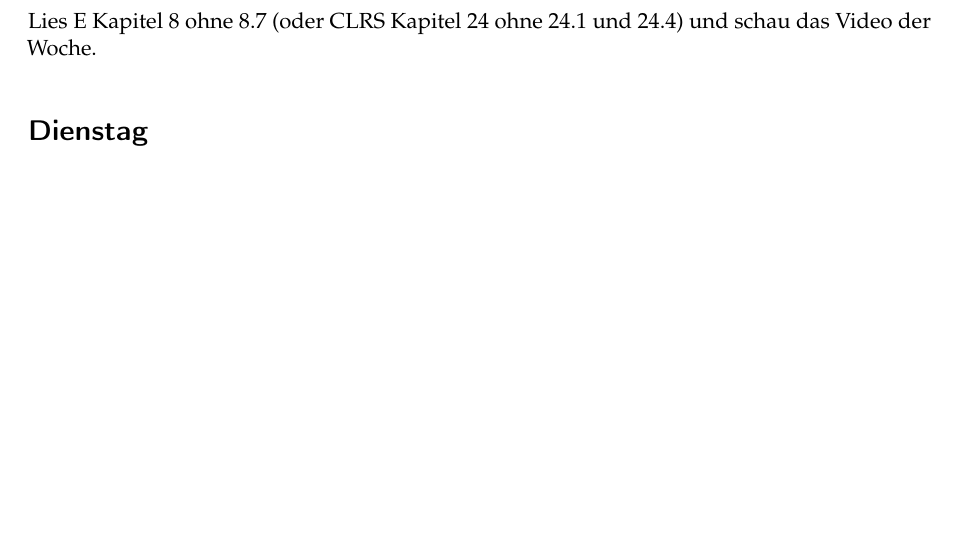
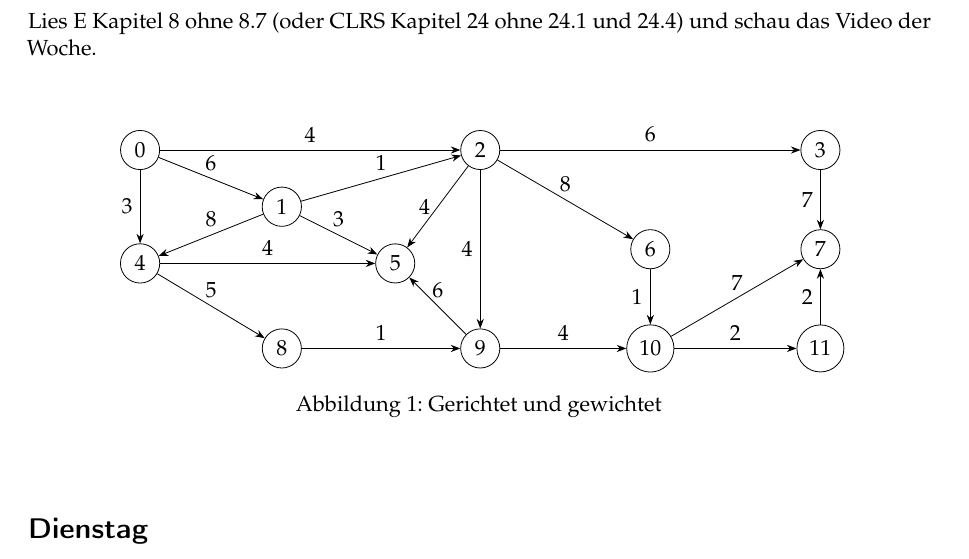
Before and after one commit to goethe-tcs/algo1-exercises, a LaTeX document (shortestpaths-wochenplan.tex): part of page 1 of 2 before the commit and part of page 1 of 3 after it, cut so that both start at the same text, the shorter picture padded with empty space. Compiled offline with pdfLaTeX.

Commit message:
ein bisschen TIKZ

```diff
--- a/shortestpaths-wochenplan.tex
+++ b/shortestpaths-wochenplan.tex
@@ -8,6 +8,39 @@
 \begin{document}
 \section*{Vorbereitung}
 Lies E Kapitel 8 ohne 8.7 (oder CLRS Kapitel 24 ohne 24.1 und 24.4) und schau das Video der Woche.
+
+\vspace*{20pt}
+\begin{figure}[h]
+	\begin{center}
+		\begin{tikzpicture}
+			\usetikzlibrary{arrows.meta}
+			\node[draw,circle] (v0)  at (0,  3.5)	{$0$};
+			\node[draw,circle] (v1)  at (2.5,2.5)	{$1$};
+			\node[draw,circle] (v2)  at (6,  3.5)	{$2$};
+			\node[draw,circle] (v3)  at (12, 3.5)	{$3$};
+			\node[draw,circle] (v4)  at (0,1.5)	{$4$};
+			\node[draw,circle] (v5)  at (4.5,1.5)	{$5$};
+			\node[draw,circle] (v6)  at (9,1.75)	{$6$};
+			\node[draw,circle] (v7)  at (12,1.75)	{$7$};
+			\node[draw,circle] (v8)  at (2.5,0)	{$8$};
+			\node[draw,circle] (v9)  at (6,0)	{$9$};
+			\node[draw,circle] (v10) at (9,0)	{$10$};
+			\node[draw,circle] (v11) at (12,0)	{$11$};
+			%
+			\def\list {v0/v1/6, v0/v2/4, v1/v2/1, v1/v4/8, v1/v5/3, v2/v3/6, v2/v6/8, v4/v5/4, v4/v8/5, v8/v9/1, v9/v5/6, v9/v10/4, v10/v7/7, v10/v11/2}  % list elements
+			\foreach \u\v\weight in \list
+			{	\draw[-Stealth] (\u) -- (\v) node [midway, above] {\weight};
+			}
+			\def\vertical {v0/v4/3, v2/v5/4, v2/v9/4, v3/v7/7, v6/v10/1, v11/v7/2}  % list elements
+			\foreach \u\v\weight in \vertical
+			{	\draw[-Stealth] (\u) -- (\v) node [midway, left] {\weight};
+			}
+			%
+		\end{tikzpicture}
+		\caption{Gerichtet und gewichtet}
+		\label{digraph}
+	\end{center}
+\end{figure}
 
 \section*{Dienstag}
 \begin{aufgabe}[Algorithmen und Eigenschaften]\label{tue-first}
```
Also changed, not shown: minimumspanningtrees-wochenplan.tex (+30 -1 lines).
